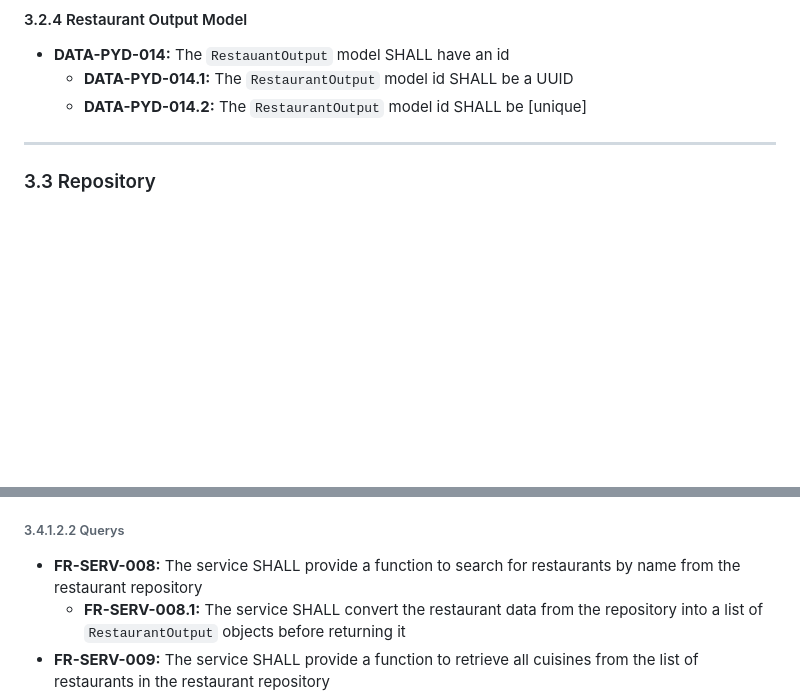
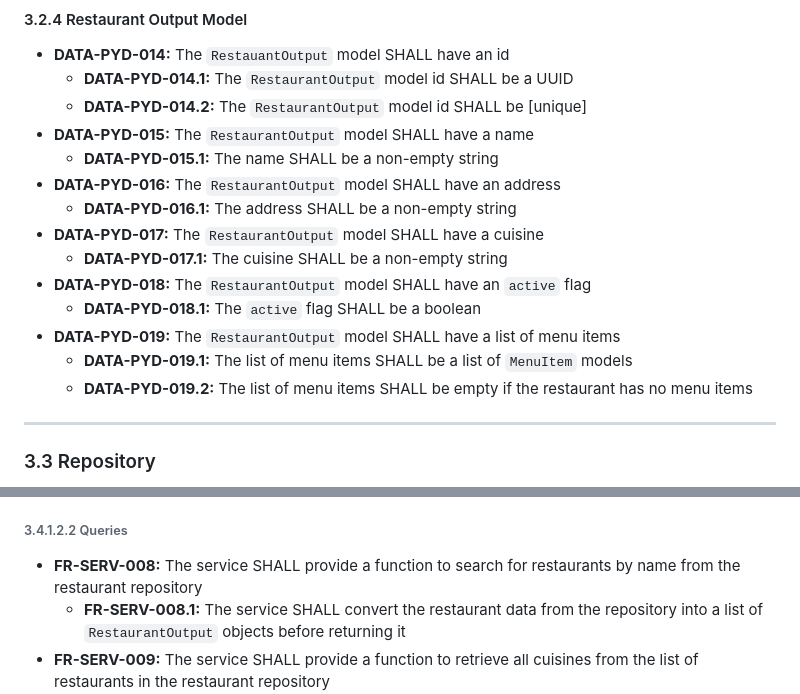
Before and after one commit to Harshlall92/Food-Delivery-project, a Markdown page: docs/Software-Requirements-Specification.md, 2 parts joined by grey strips. GitHub-like rendering; blank space fills up the shorter version.

Commit message:
Add missing requirements for RestaurantOutput model

```diff
--- a/docs/Software-Requirements-Specification.md
+++ b/docs/Software-Requirements-Specification.md
@@ -268,6 +268,18 @@ For more information on the [Database Schema](#iv-database-schema) and [Data Mod
 - **DATA-PYD-014:** The `RestauantOutput` model SHALL have an id
   - **DATA-PYD-014.1:** The `RestaurantOutput` model id SHALL be a UUID
   - **DATA-PYD-014.2:** The `RestaurantOutput` model id SHALL be [unique]
+- **DATA-PYD-015:** The `RestaurantOutput` model SHALL have a name
+  - **DATA-PYD-015.1:** The name SHALL be a non-empty string
+- **DATA-PYD-016:** The `RestaurantOutput` model SHALL have an address
+  - **DATA-PYD-016.1:** The address SHALL be a non-empty string
+- **DATA-PYD-017:** The `RestaurantOutput` model SHALL have a cuisine
+  - **DATA-PYD-017.1:** The cuisine SHALL be a non-empty string
+- **DATA-PYD-018:** The `RestaurantOutput` model SHALL have an `active` flag
+  - **DATA-PYD-018.1:** The `active` flag SHALL be a boolean
+- **DATA-PYD-019:** The `RestaurantOutput` model SHALL have a list of menu items
+  - **DATA-PYD-019.1:** The list of menu items SHALL be a list of `MenuItem` models
+  - **DATA-PYD-019.2:** The list of menu items SHALL be empty if the restaurant has no menu items
+
 ---
 
 ### 3.3 Repository
@@ -436,7 +448,7 @@ Note, not all services have diagrams, but the diagrams that are present should p
   - **FR-SERV-007.3:** The service SHALL raise an error if the input data is invalid or incomplete
   - **FR-SERV-007.4:** The service SHALL return `None` if the restaurant is not found
 
-###### 3.4.1.2.2 Querys <!-- omit from toc -->
+###### 3.4.1.2.2 Queries <!-- omit from toc -->
 
 - **FR-SERV-008:** The service SHALL provide a function to search for restaurants by name from the restaurant repository
   - **FR-SERV-008.1:** The service SHALL convert the restaurant data from the repository into a list of `RestaurantOutput` objects before returning it
```
Also changed, not shown: other parts of docs/Software-Requirements-Specification.md (+19 -29 lines).
